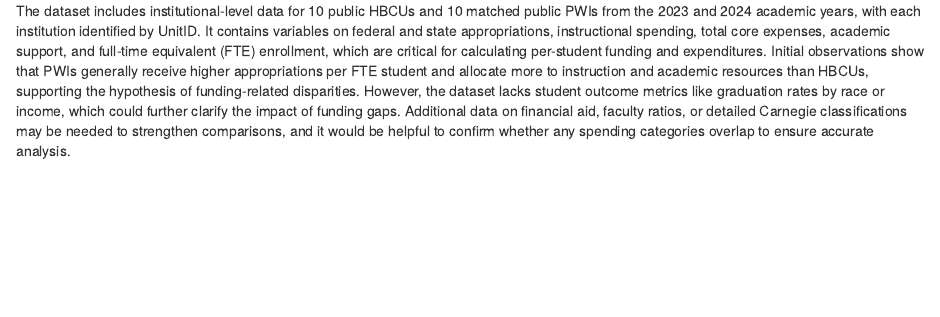
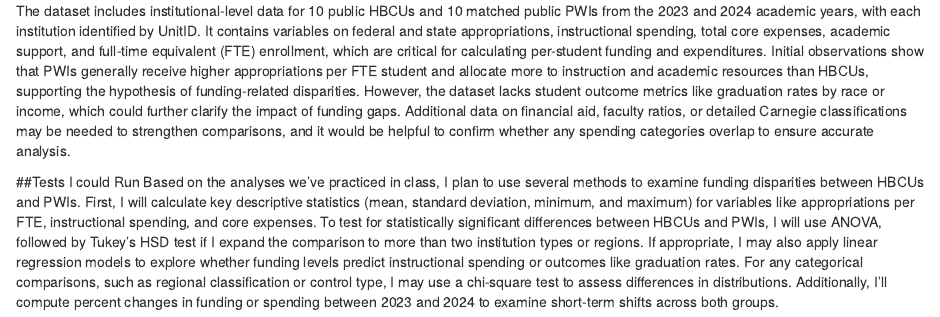
Before and after one commit to ncherry15/jour405_spring25_useme, an R Markdown document (final_project.Rmd): the page in a window 1100 px wide, from 1820 px down. Rendered offline with R 4.5, knitr and Pandoc, with nearby package versions; some code elsewhere in the file could not run offline.

Commit message:
Update final_project.Rmd

```diff
--- a/final_project.Rmd
+++ b/final_project.Rmd
@@ -72,3 +72,6 @@ year2_data <- read_csv("/Users/lornizzle/Downloads/jour405 final proj data/2024d
 ### Current Progress
 
 The dataset includes institutional-level data for 10 public HBCUs and 10 matched public PWIs from the 2023 and 2024 academic years, with each institution identified by UnitID. It contains variables on federal and state appropriations, instructional spending, total core expenses, academic support, and full-time equivalent (FTE) enrollment, which are critical for calculating per-student funding and expenditures. Initial observations show that PWIs generally receive higher appropriations per FTE student and allocate more to instruction and academic resources than HBCUs, supporting the hypothesis of funding-related disparities. However, the dataset lacks student outcome metrics like graduation rates by race or income, which could further clarify the impact of funding gaps. Additional data on financial aid, faculty ratios, or detailed Carnegie classifications may be needed to strengthen comparisons, and it would be helpful to confirm whether any spending categories overlap to ensure accurate analysis.
+
+##Tests I could Run
+Based on the analyses we've practiced in class, I plan to use several methods to examine funding disparities between HBCUs and PWIs. First, I will calculate key descriptive statistics (mean, standard deviation, minimum, and maximum) for variables like appropriations per FTE, instructional spending, and core expenses. To test for statistically significant differences between HBCUs and PWIs, I will use ANOVA, followed by Tukey’s HSD test if I expand the comparison to more than two institution types or regions. If appropriate, I may also apply linear regression models to explore whether funding levels predict instructional spending or outcomes like graduation rates. For any categorical comparisons, such as regional classification or control type, I may use a chi-square test to assess differences in distributions. Additionally, I’ll compute percent changes in funding or spending between 2023 and 2024 to examine short-term shifts across both groups.
```
